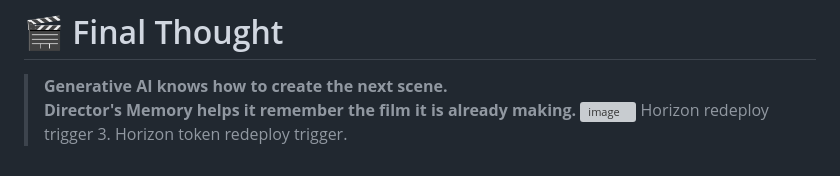
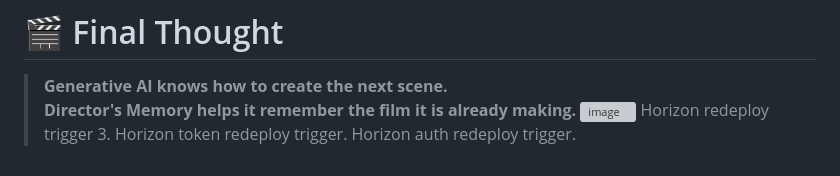
Before and after one commit to Zahraishag/directors-memory, a Markdown page: README.md, the part around the change. Drawn GitHub-style; grey boxes are pictures that could not be loaded.

```diff
--- a/README.md
+++ b/README.md
@@ -723,5 +723,5 @@ AI • Human-Centered Intelligent Systems • Education Technology
 > <img width="1902" height="762" alt="image" src="https://github.com/user-attachments/assets/4396c966-efc4-4264-9c79-5785f5ec4c4c" />
 Horizon redeploy trigger 3.
 > Horizon token redeploy trigger.
+> Horizon auth redeploy trigger.
 >
->
```
